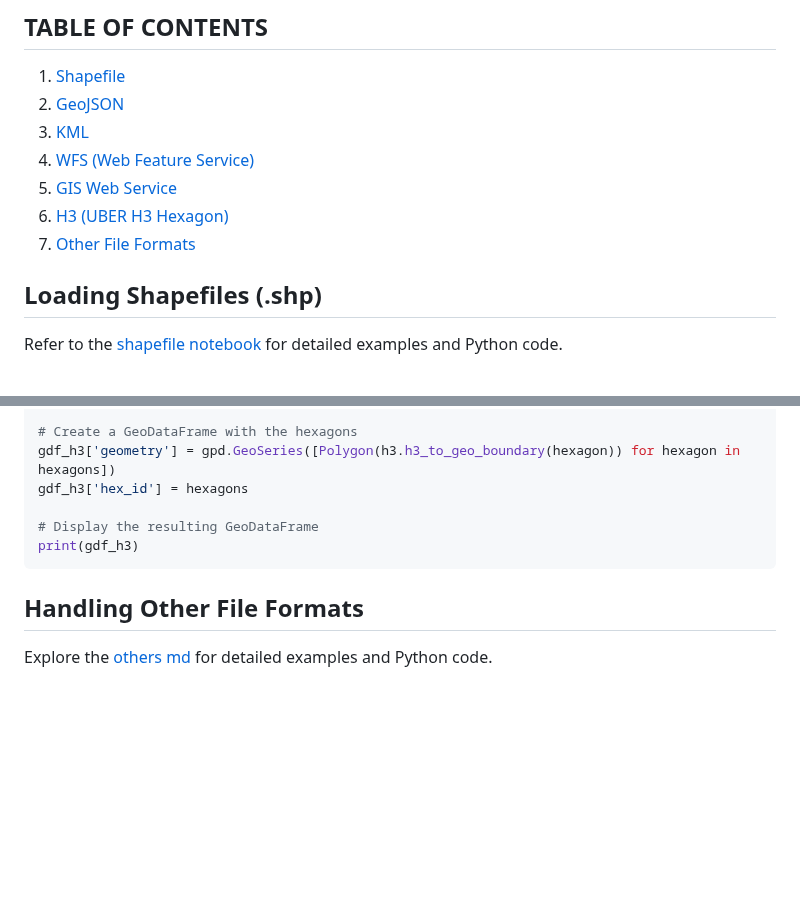
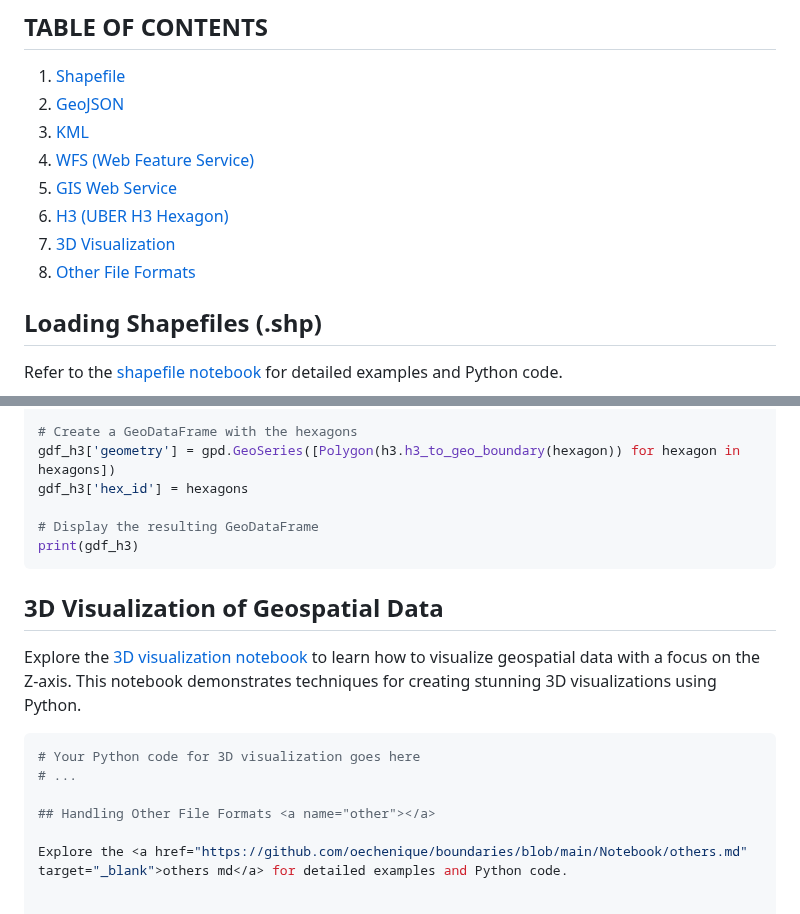
Before and after one commit to oechenique/boundaries, a Markdown page: README.md, 2 parts joined by grey strips. GitHub-like rendering; blank space fills up the shorter version.

````diff
--- a/README.md
+++ b/README.md
@@ -9,7 +9,8 @@ Explore different techniques for handling geospatial data using Python and GeoPa
 4. [WFS (Web Feature Service)](#wfs)
 5. [GIS Web Service](#gws)
 6. [H3 (UBER H3 Hexagon)](#h3)
-7. [Other File Formats](#other)
+7. [3D Visualization](#3d-visualization)
+8. [Other File Formats](#other)
 
 ## Loading Shapefiles (.shp) <a name="shapefile"></a>
 
@@ -160,6 +161,14 @@ gdf_h3['hex_id'] = hexagons
 print(gdf_h3)
 ```
 
+## 3D Visualization of Geospatial Data <a name="3d-visualization"></a>
+
+Explore the [3D visualization notebook](https://github.com/oechenique/boundaries/blob/main/Notebook/3d-visualization.ipynb) to learn how to visualize geospatial data with a focus on the Z-axis. This notebook demonstrates techniques for creating stunning 3D visualizations using Python.
+
+```python
+# Your Python code for 3D visualization goes here
+# ...
+
 ## Handling Other File Formats <a name="other"></a>
 
 Explore the <a href="https://github.com/oechenique/boundaries/blob/main/Notebook/others.md" target="_blank">others md</a> for detailed examples and Python code.
````
